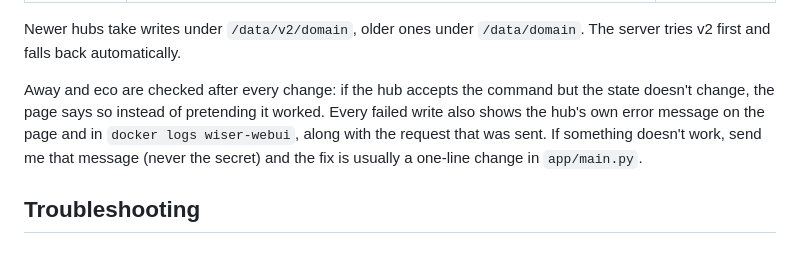
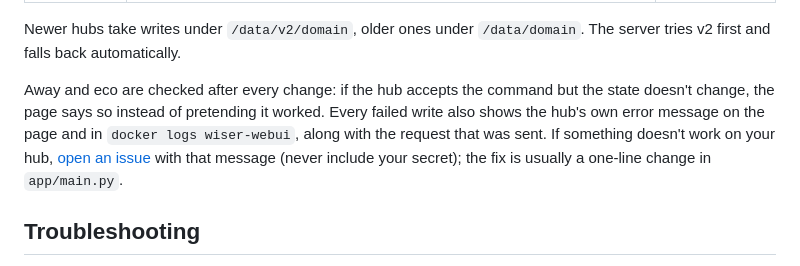
Before and after one commit to howwie/wiser-webui, a Markdown page: README.md, the part around the change. GitHub-like rendering.

Commit message:
README: point hub problems to GitHub issues
Co-Authored-By: Claude Opus 5.5 <noreply@anthropic.com>

```diff
--- a/README.md
+++ b/README.md
@@ -143,7 +143,7 @@ The Wiser local API isn't officially documented, so these come from community pr
 
 Newer hubs take writes under `/data/v2/domain`, older ones under `/data/domain`. The server tries v2 first and falls back automatically.
 
-Away and eco are checked after every change: if the hub accepts the command but the state doesn't change, the page says so instead of pretending it worked. Every failed write also shows the hub's own error message on the page and in `docker logs wiser-webui`, along with the request that was sent. If something doesn't work, send me that message (never the secret) and the fix is usually a one-line change in `app/main.py`.
+Away and eco are checked after every change: if the hub accepts the command but the state doesn't change, the page says so instead of pretending it worked. Every failed write also shows the hub's own error message on the page and in `docker logs wiser-webui`, along with the request that was sent. If something doesn't work on your hub, [open an issue](https://github.com/howwie/wiser-webui/issues) with that message (never include your secret); the fix is usually a one-line change in `app/main.py`.
 
 ## Troubleshooting
 
```
